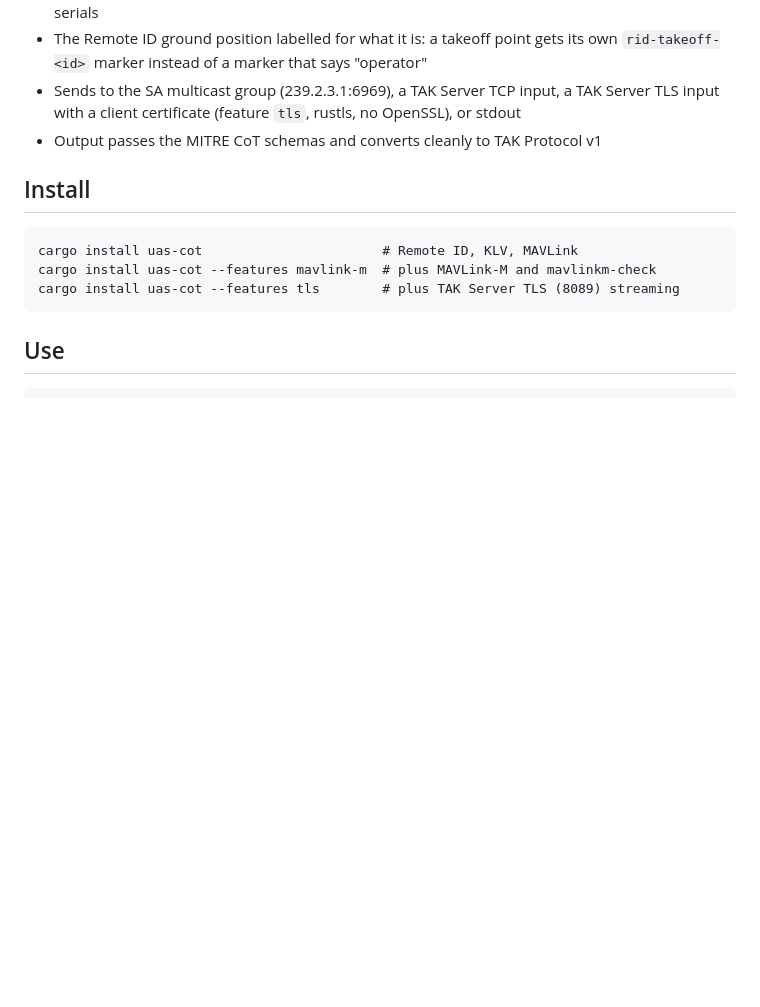
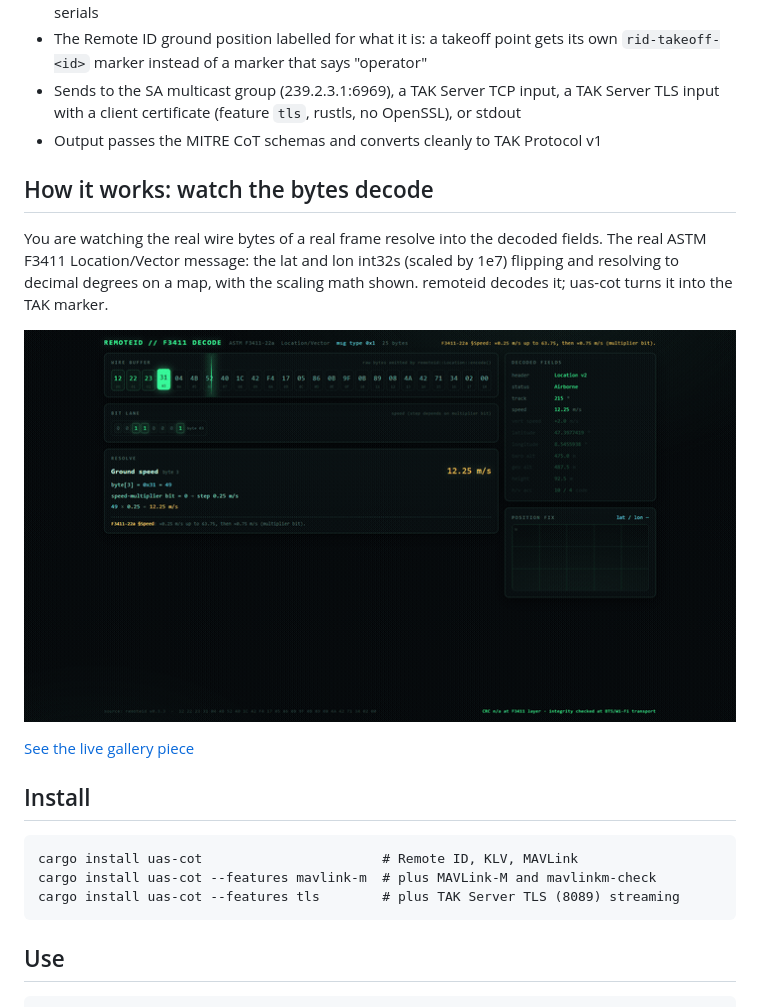
Before and after one commit to Mattbusel/uas-cot, a Markdown page: README.md, the part around the change. Drawn GitHub-style; pictures changed too: docs/bit-f3411-location.gif (added); blank space fills up the shorter version.

Commit message:
readme: byte-level decode art

```diff
--- a/README.md
+++ b/README.md
@@ -61,6 +61,14 @@ Drone data arrives in four standards that do not talk to each other: Remote ID i
 - The Remote ID ground position labelled for what it is: a takeoff point gets its own `rid-takeoff-<id>` marker instead of a marker that says "operator"
 - Sends to the SA multicast group (239.2.3.1:6969), a TAK Server TCP input, a TAK Server TLS input with a client certificate (feature `tls`, rustls, no OpenSSL), or stdout
 - Output passes the MITRE CoT schemas and converts cleanly to TAK Protocol v1
+
+## How it works: watch the bytes decode
+
+You are watching the real wire bytes of a real frame resolve into the decoded fields. The real ASTM F3411 Location/Vector message: the lat and lon int32s (scaled by 1e7) flipping and resolving to decimal degrees on a map, with the scaling math shown. remoteid decodes it; uas-cot turns it into the TAK marker.
+
+![ASTM F3411 Location/Vector message decoding byte by byte](docs/bit-f3411-location.gif)
+
+[See the live gallery piece](https://mattbusel.github.io/drone-demos/bits/f3411-location/)
 
 ## Install
 
```
